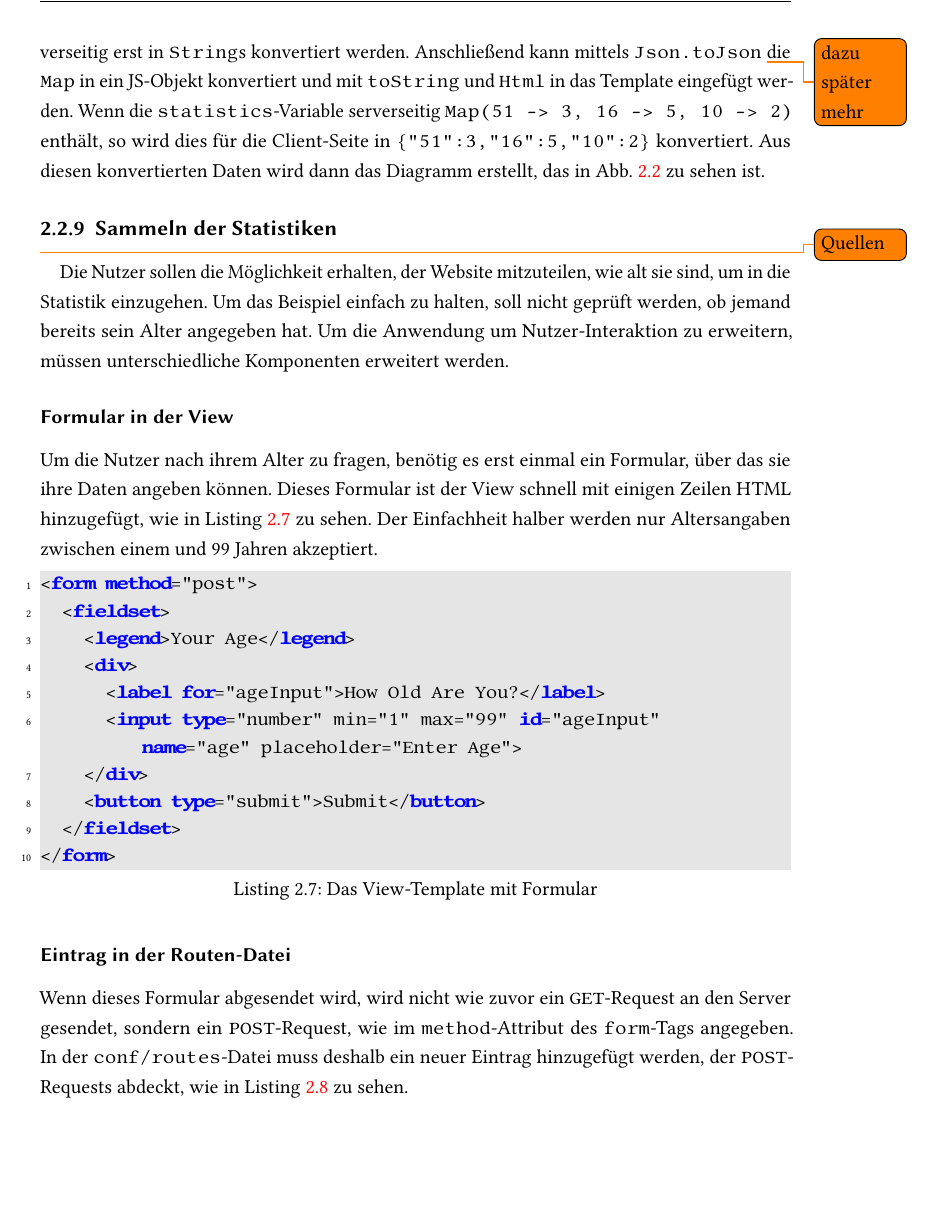
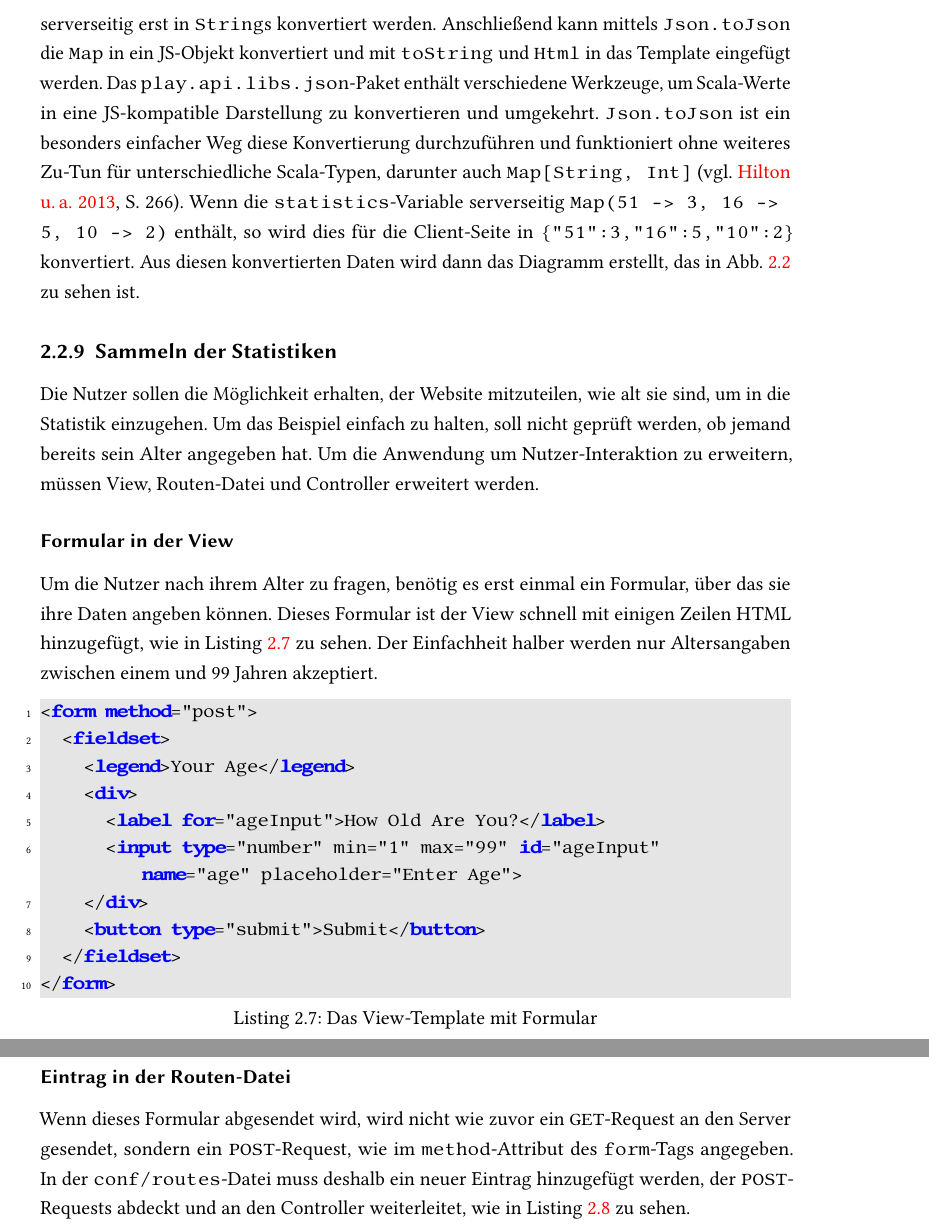
Before and after one commit to tilltheis/bachelor-thesis, a LaTeX thesis (thesis/thesis.tex, which reads thesis/ch02-grundlagen.tex): part of page 19 of 63 before the commit and two parts of pages 19 and 21 of 64 after it, the two joined at a grey line, cut so that both start at the same text, the shorter picture padded with empty space. Compiled offline with pdfLaTeX; an older LaTeX class or package is replaced by its successor.

Commit message:
grundlagen: quellenverweise

```diff
--- a/thesis/ch02-grundlagen.tex
+++ b/thesis/ch02-grundlagen.tex
@@ -296,7 +296,9 @@ Das gesamte Template hat den in Listing~\ref{lst:das_view_template} vereinfacht
 \lstinline|makeAgeStatisticsChart| erwartet neben dem CSS-Selector, der das Diagramm-Element identifiziert, die Altersstatistiken, die auf Server-Seite als \lstinline|Map| vorliegen.
 Diese werden auf der JS-Seite als Objekt erwartet, weil JS keine \lstinline|Map|s kennt, aber Objekte eine ähnliche Funktionalität bieten.
 Weil JS-Objekte die Schlüsselwerte als \lstinline|String| erwarten, müssen die Schlüssel serverseitig erst in \lstinline|String|s konvertiert werden.
-Anschließend kann mittels \lstinline|Json.toJson| \todo{dazu später mehr} die \lstinline|Map| in ein JS-Objekt konvertiert und mit \lstinline|toString| und \lstinline|Html| in das Template eingefügt werden.
+Anschließend kann mittels \lstinline|Json.toJson| die \lstinline|Map| in ein JS-Objekt konvertiert und mit \lstinline|toString| und \lstinline|Html| in das Template eingefügt werden.
+Das \lstinline|play.api.libs.json|-Paket enthält verschiedene Werkzeuge, um Scala-Werte in eine JS-kompatible Darstellung zu konvertieren und umgekehrt.
+\lstinline|Json.toJson| ist ein besonders einfacher Weg diese Konvertierung durchzuführen und funktioniert ohne weiteres Zu-Tun für unterschiedliche Scala-Typen, darunter auch \lstinline|Map[String, Int]| \cite[vgl.][S.~266]{play_for_scala_v8}.
 Wenn die \lstinline|statistics|-Variable serverseitig \lstinline|Map(51 -> 3, 16 -> 5, 10 -> 2)| enthält, so wird dies für die Client-Seite in \lstinline|{"51":3,"16":5,"10":2}| konvertiert.
 Aus diesen konvertierten Daten wird dann das Diagramm erstellt, das in Abb.~\ref{fig:die_altersstatistiken_view} zu sehen ist.
 
@@ -314,10 +316,10 @@ Aus diesen konvertierten Daten wird dann das Diagramm erstellt, das in Abb.~\ref
 
 \subsection{Sammeln der Statistiken} % (fold)
 \label{sub:sammeln_der_statistiken}
-\todo{Quellen}
+
 Die Nutzer sollen die Möglichkeit erhalten, der Website mitzuteilen, wie alt sie sind, um in die Statistik einzugehen.
 Um das Beispiel einfach zu halten, soll nicht geprüft werden, ob jemand bereits sein Alter angegeben hat.
-Um die Anwendung um Nutzer-Interaktion zu erweitern, müssen unterschiedliche Komponenten erweitert werden.
+Um die Anwendung um Nutzer-Interaktion zu erweitern, müssen View, Routen-Datei und Controller erweitert werden.
 
 \subsubsection{Formular in der View} % (fold)
 \label{ssub:formular_in_der_view}
@@ -345,7 +347,7 @@ Der Einfachheit halber werden nur Altersangaben zwischen einem und 99 Jahren akz
 \label{ssub:eintrag_in_der_routen_datei}
 
 Wenn dieses Formular abgesendet wird, wird nicht wie zuvor ein \lstinline|GET|-Request an den Server gesendet, sondern ein \lstinline|POST|-Request, wie im \lstinline|method|-Attribut des \lstinline|form|-Tags angegeben.
-In der \lstinline|conf/routes|-Datei muss deshalb ein neuer Eintrag hinzugefügt werden, der \lstinline|POST|-Requests abdeckt, wie in Listing~\ref{lst:die_routen_eintrag_fuer_formulareingaben} zu sehen.
+In der \lstinline|conf/routes|-Datei muss deshalb ein neuer Eintrag hinzugefügt werden, der \lstinline|POST|-Requests abdeckt und an den Controller weiterleitet, wie in Listing~\ref{lst:die_routen_eintrag_fuer_formulareingaben} zu sehen.
 
 \begin{lstlisting}[caption=Die Routen-Eintrag für Formulareingaben, label=lst:die_routen_eintrag_fuer_formulareingaben]
 POST    /    controllers.Application.input
```
Also changed, not shown: thesis/ch02-grundlagen.tex (10 more changed lines).
